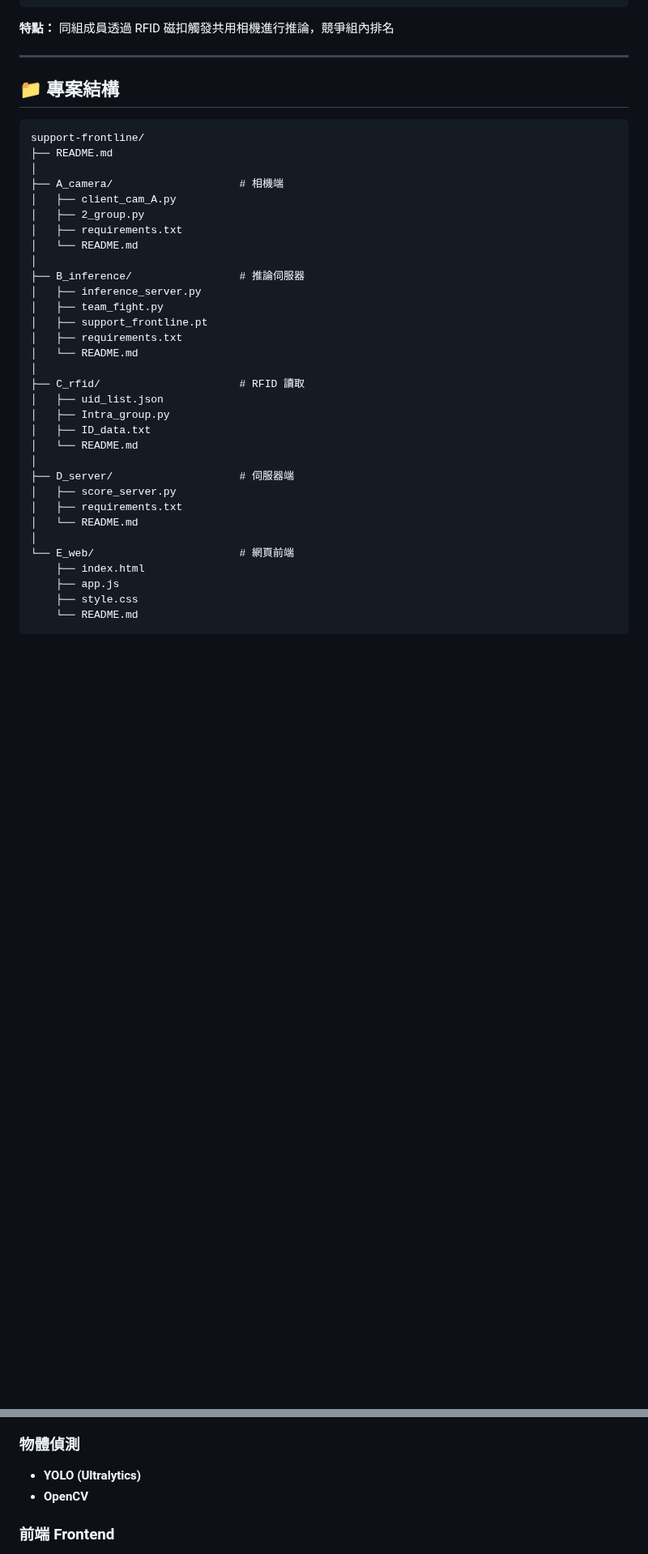
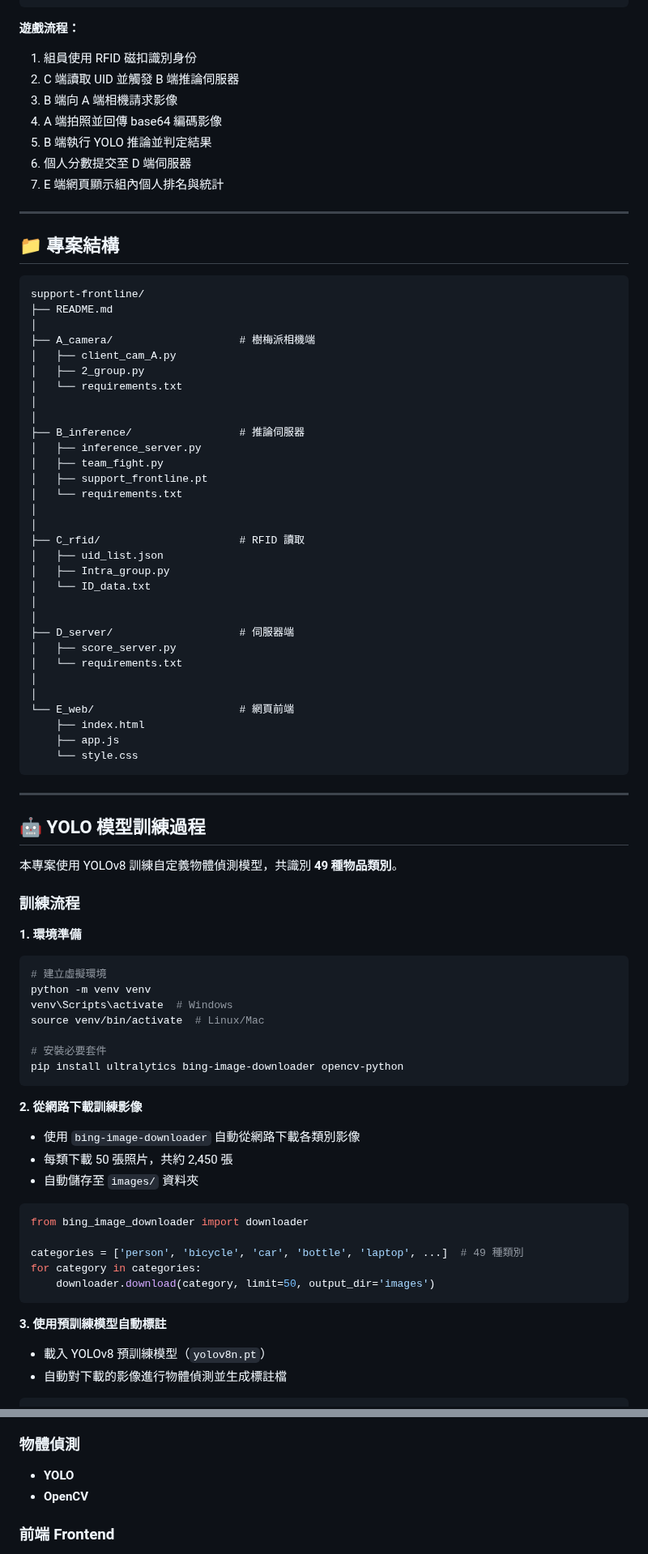
Before and after one commit to yhsuan27/support-frontline, a Markdown page: README.md, 2 parts joined by grey strips. Shown at 81% size. Rendered like a GitHub page; blank space fills up the shorter version.

````diff
--- a/README.md
+++ b/README.md
@@ -103,7 +110,14 @@
            組內排名與統計
 ```
 
-**特點：** 同組成員透過 RFID 磁扣觸發共用相機進行推論，競爭組內排名
+**遊戲流程：**
+1. 組員使用 RFID 磁扣識別身份
+2. C 端讀取 UID 並觸發 B 端推論伺服器
+3. B 端向 A 端相機請求影像
+4. A 端拍照並回傳 base64 編碼影像
+5. B 端執行 YOLO 推論並判定結果
+6. 個人分數提交至 D 端伺服器
+7. E 端網頁顯示組內個人排名與統計
 
 ---
 
@@ -113,34 +127,67 @@
 support-frontline/
 ├── README.md
 │
-├── A_camera/                    # 相機端
+├── A_camera/                    # 樹梅派相機端
 │   ├── client_cam_A.py
 │   ├── 2_group.py
-│   ├── requirements.txt
-│   └── README.md
+│   └── requirements.txt
+│
 │
 ├── B_inference/                 # 推論伺服器
 │   ├── inference_server.py
 │   ├── team_fight.py
 │   ├── support_frontline.pt
-│   ├── requirements.txt
-│   └── README.md
+│   └── requirements.txt
+│
 │
 ├── C_rfid/                      # RFID 讀取
 │   ├── uid_list.json
 │   ├── Intra_group.py
-│   ├── ID_data.txt
-│   └── README.md
+│   └── ID_data.txt
+│
 │
 ├── D_server/                    # 伺服器端
 │   ├── score_server.py
-│   ├── requirements.txt
-│   └── README.md
+│   └── requirements.txt
+│
 │
 └── E_web/                       # 網頁前端
     ├── index.html
     ├── app.js
-    ├── style.css
-    └── README.md
+    └── style.css
+```
+---
+## 🤖 YOLO 模型訓練過程
+
+本專案使用 YOLOv8 訓練自定義物體偵測模型，共識別 **49 種物品類別**。
+
+### 訓練流程
+
+**1. 環境準備**
+```bash
+# 建立虛擬環境
+python -m venv venv
+venv\Scripts\activate  # Windows
+source venv/bin/activate  # Linux/Mac
+
+# 安裝必要套件
+pip install ultralytics bing-image-downloader opencv-python
 ```
 
+**2. 從網路下載訓練影像**
+- 使用 `bing-image-downloader` 自動從網路下載各類別影像
+- 每類下載 50 張照片，共約 2,450 張
+- 自動儲存至 `images/` 資料夾
+
+```python
+from bing_image_downloader import downloader
+
+categories = ['person', 'bicycle', 'car', 'bottle', 'laptop', ...]  # 49 種類別
+for category in categories:
+    downloader.download(category, limit=50, output_dir='images')
+```
+
+**3. 使用預訓練模型自動標註**
+- 載入 YOLOv8 預訓練模型（`yolov8n.pt`）
+- 自動對下載的影像進行物體偵測並生成標註檔
+
@@ -171,7 +260,7 @@ support-frontline/
 - **flask-cors**
 
 ### 物體偵測
-- **YOLO (Ultralytics)**
+- **YOLO**
 - **OpenCV**
 
 ### 前端 Frontend
````
Also changed, not shown: other parts of README.md (+68 -19 lines).
